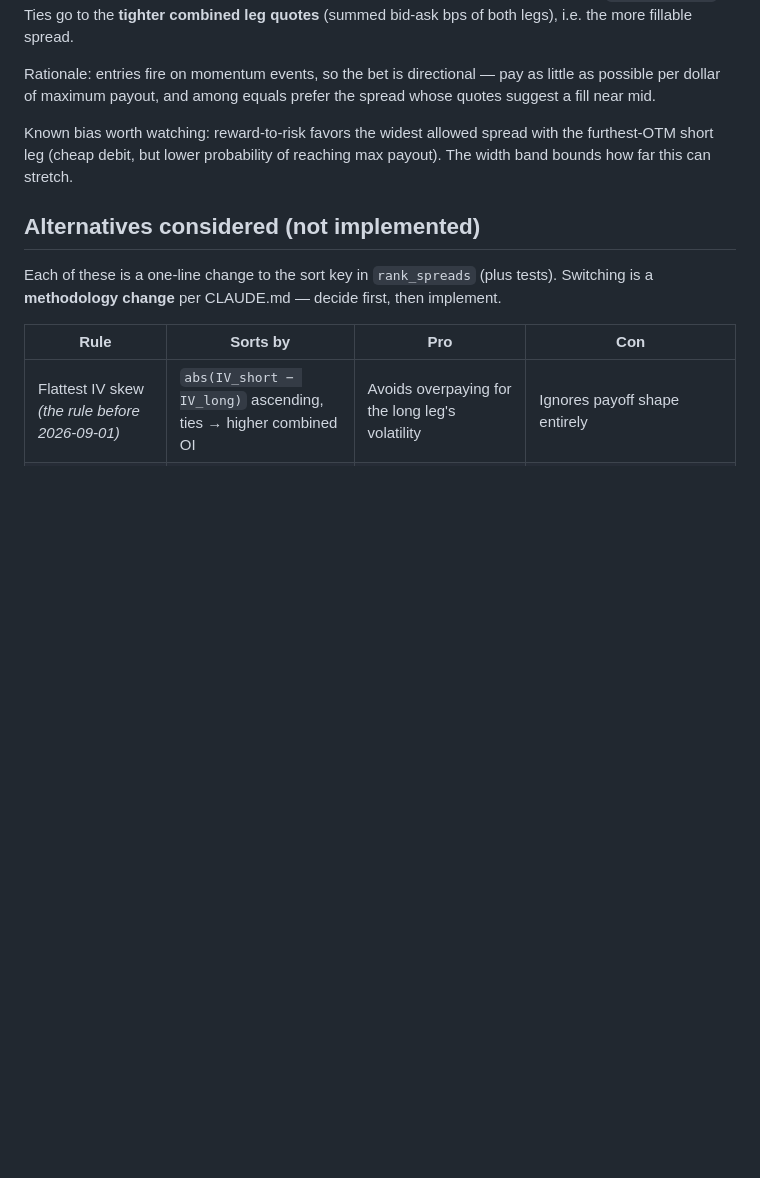
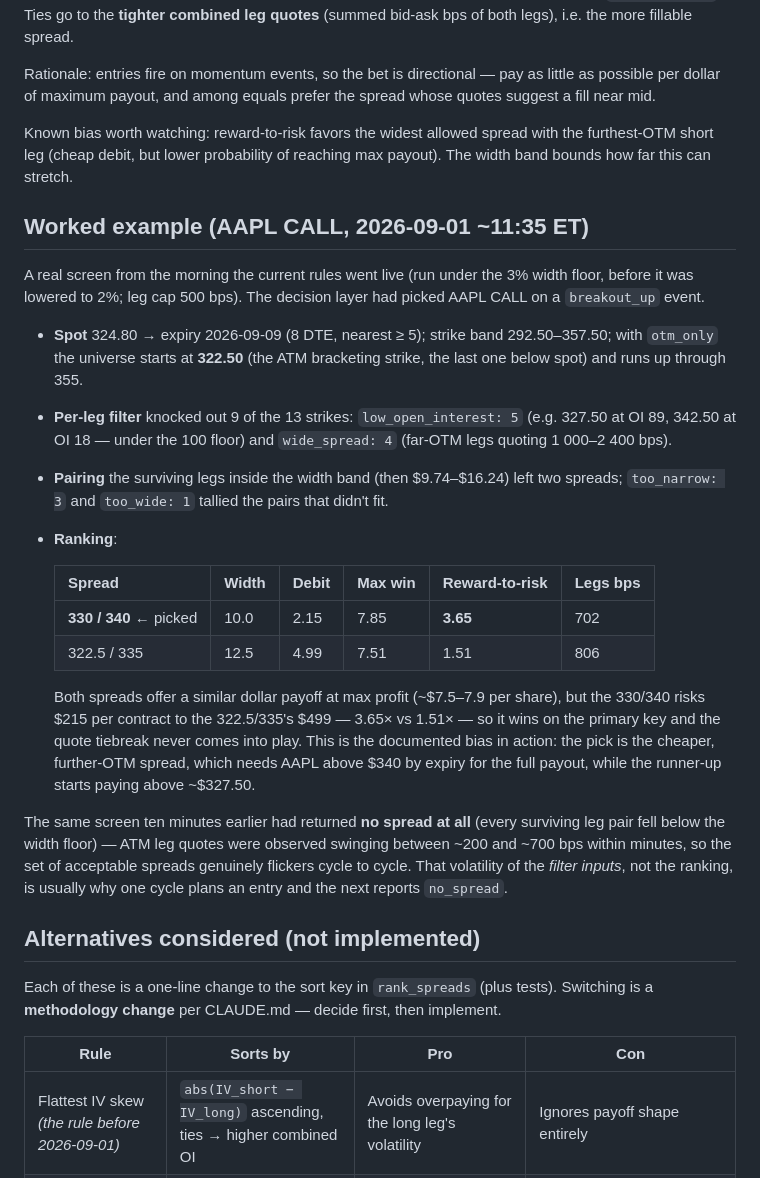
Before and after one commit to VincentTLe/regimepilot-practice, a Markdown page: SPREAD_SELECTION.md, the part around the change. GitHub-like rendering; blank space fills up the shorter version.

Commit message:
Add a worked AAPL example to SPREAD_SELECTION.md
Real screen from 2026-09-01 ~11:35 ET: the rejection funnel with actual
journal tallies, the two surviving spreads ranked (330/340 rr 3.65
picked over 322.5/335 rr 1.51), the far-OTM bias visible in the pick,
and why the acceptable-spread set flickers cycle to cycle.

Co-Authored-By: Claude Fable 5 <noreply@anthropic.com>

```diff
--- a/SPREAD_SELECTION.md
+++ b/SPREAD_SELECTION.md
@@ -122,6 +122,42 @@ Known bias worth watching: reward-to-risk favors the widest allowed spread
 with the furthest-OTM short leg (cheap debit, but lower probability of
 reaching max payout). The width band bounds how far this can stretch.
 
+## Worked example (AAPL CALL, 2026-09-01 ~11:35 ET)
+
+A real screen from the morning the current rules went live (run under the
+3% width floor, before it was lowered to 2%; leg cap 500 bps). The decision
+layer had picked AAPL CALL on a `breakout_up` event.
+
+- **Spot** 324.80 → expiry 2026-09-09 (8 DTE, nearest ≥ 5); strike band
+  292.50–357.50; with `otm_only` the universe starts at **322.50** (the ATM
+  bracketing strike, the last one below spot) and runs up through 355.
+- **Per-leg filter** knocked out 9 of the 13 strikes:
+  `low_open_interest: 5` (e.g. 327.50 at OI 89, 342.50 at OI 18 — under the
+  100 floor) and `wide_spread: 4` (far-OTM legs quoting 1 000–2 400 bps).
+- **Pairing** the surviving legs inside the width band (then $9.74–$16.24)
+  left two spreads; `too_narrow: 3` and `too_wide: 1` tallied the pairs that
+  didn't fit.
+- **Ranking**:
+
+  | Spread | Width | Debit | Max win | Reward-to-risk | Legs bps |
+  |---|---|---|---|---|---|
+  | **330 / 340** ← picked | 10.0 | 2.15 | 7.85 | **3.65** | 702 |
+  | 322.5 / 335 | 12.5 | 4.99 | 7.51 | 1.51 | 806 |
+
+  Both spreads offer a similar dollar payoff at max profit (~$7.5–7.9 per
+  share), but the 330/340 risks $215 per contract to the 322.5/335's $499 —
+  3.65× vs 1.51× — so it wins on the primary key and the quote tiebreak
+  never comes into play. This is the documented bias in action: the pick is
+  the cheaper, further-OTM spread, which needs AAPL above $340 by expiry for
+  the full payout, while the runner-up starts paying above ~$327.50.
+
+The same screen ten minutes earlier had returned **no spread at all**
+(every surviving leg pair fell below the width floor) — ATM leg quotes were
+observed swinging between ~200 and ~700 bps within minutes, so the set of
+acceptable spreads genuinely flickers cycle to cycle. That volatility of the
+*filter inputs*, not the ranking, is usually why one cycle plans an entry
+and the next reports `no_spread`.
+
 ## Alternatives considered (not implemented)
 
 Each of these is a one-line change to the sort key in `rank_spreads`
```
